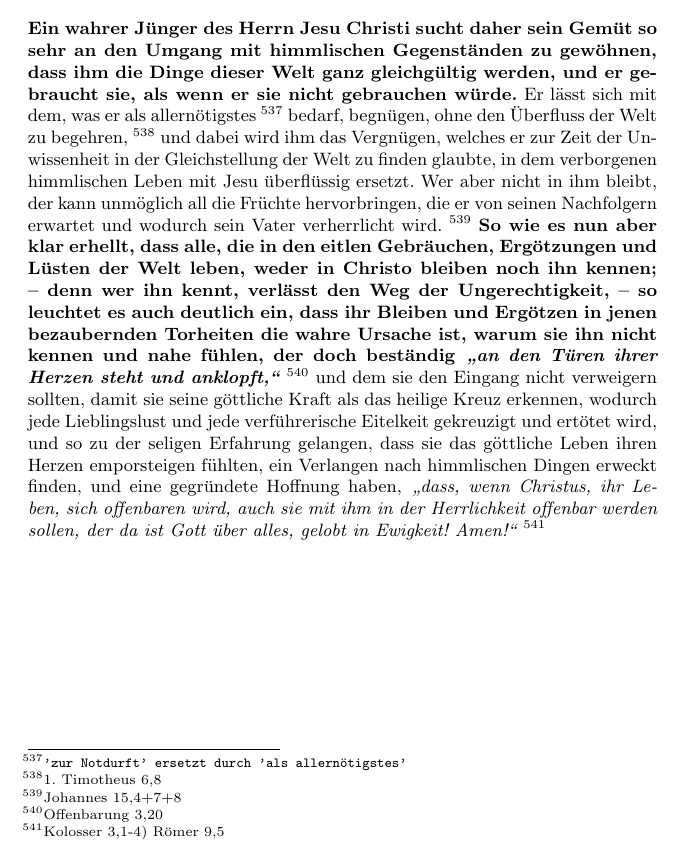
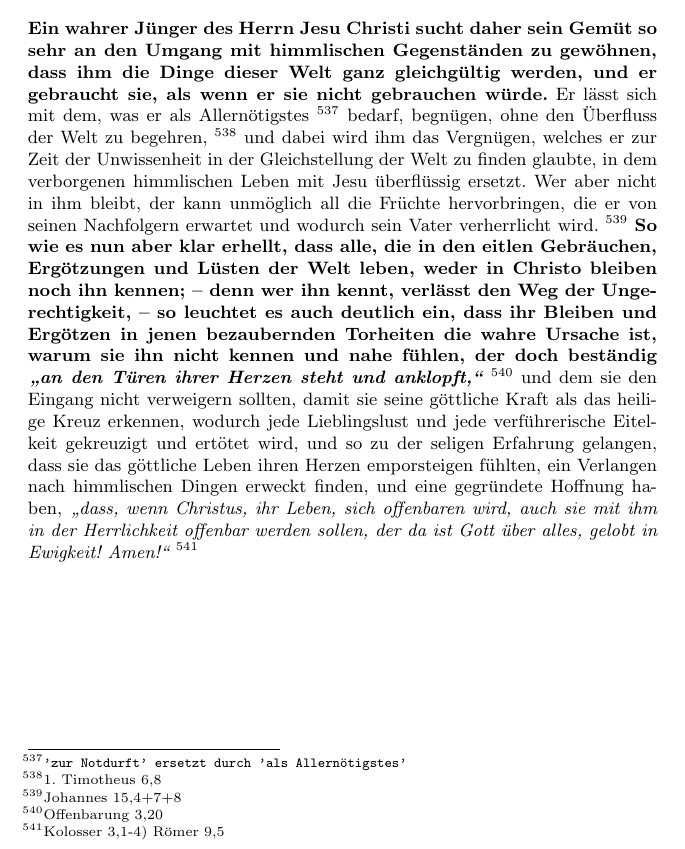
Before and after one commit to OlafRadicke/penn_okkk, a LaTeX book (main.tex, which reads kapitel_16.tex): part of page 246 of 319, cut so that both start at the same text. Compiled offline with pdfLaTeX.

Commit message:
Korrektur von Claus

```diff
--- a/kapitel_16.tex
+++ b/kapitel_16.tex
@@ -313,7 +313,7 @@ darin finden sie Ruhe.
 \textbf{Ein wahrer Jünger des Herrn Jesu Christi sucht daher sein Gemüt so sehr an den
 Umgang mit himmlischen Gegenständen zu gewöhnen, dass ihm die Dinge dieser Welt
 ganz gleichgültig werden, und er gebraucht sie, als wenn er sie nicht
-gebrauchen würde.} Er lässt sich mit dem, was er als allernötigstes \footnote{\texttt{'zur Notdurft' ersetzt durch 'als allernötigstes'}} bedarf, begnügen, ohne
+gebrauchen würde.} Er lässt sich mit dem, was er als Allernötigstes \footnote{\texttt{'zur Notdurft' ersetzt durch 'als Allernötigstes'}} bedarf, begnügen, ohne
 den Überfluss der Welt zu begehren,
 \footnote{1. Timotheus 6,8}
 \index{Bibelstellen:!1. Timotheus 6)}
```
